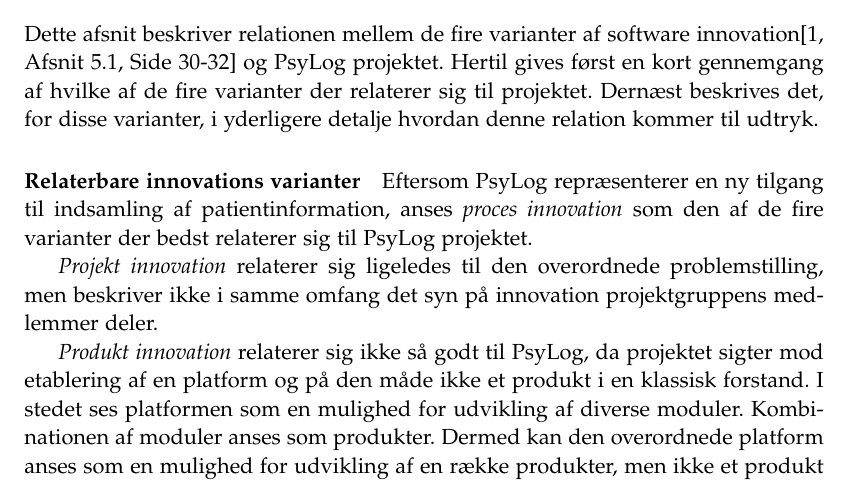
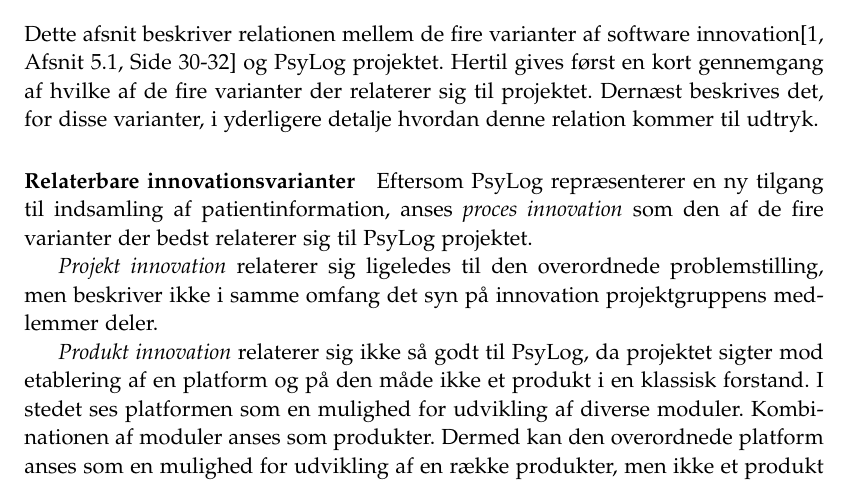
Before and after one commit to SW807/Software-Innovation, a LaTeX thesis (master.tex, which reads indhold/fire_varianter.tex): part of page 7 of 23, cut so that both start at the same text. Compiled offline with pdfLaTeX.

Commit message:
mellemrum

```diff
--- a/indhold/fire_varianter.tex
+++ b/indhold/fire_varianter.tex
@@ -4,7 +4,7 @@
 Hertil gives først en kort gennemgang af hvilke af de fire varianter der relaterer sig til projektet.
 Dernæst beskrives det, for disse varianter, i yderligere detalje hvordan denne relation kommer til udtryk.
 
-\paragraph{Relaterbare innovations varianter}
+\paragraph{Relaterbare innovationsvarianter}
 Eftersom PsyLog repræsenterer en ny tilgang til indsamling af patientinformation, anses \textit{proces innovation} som den af de fire varianter der bedst relaterer sig til PsyLog projektet.
 
 \textit{Projekt innovation} relaterer sig ligeledes til den overordnede problemstilling, men beskriver ikke i samme omfang det syn på innovation projektgruppens medlemmer deler.
```
